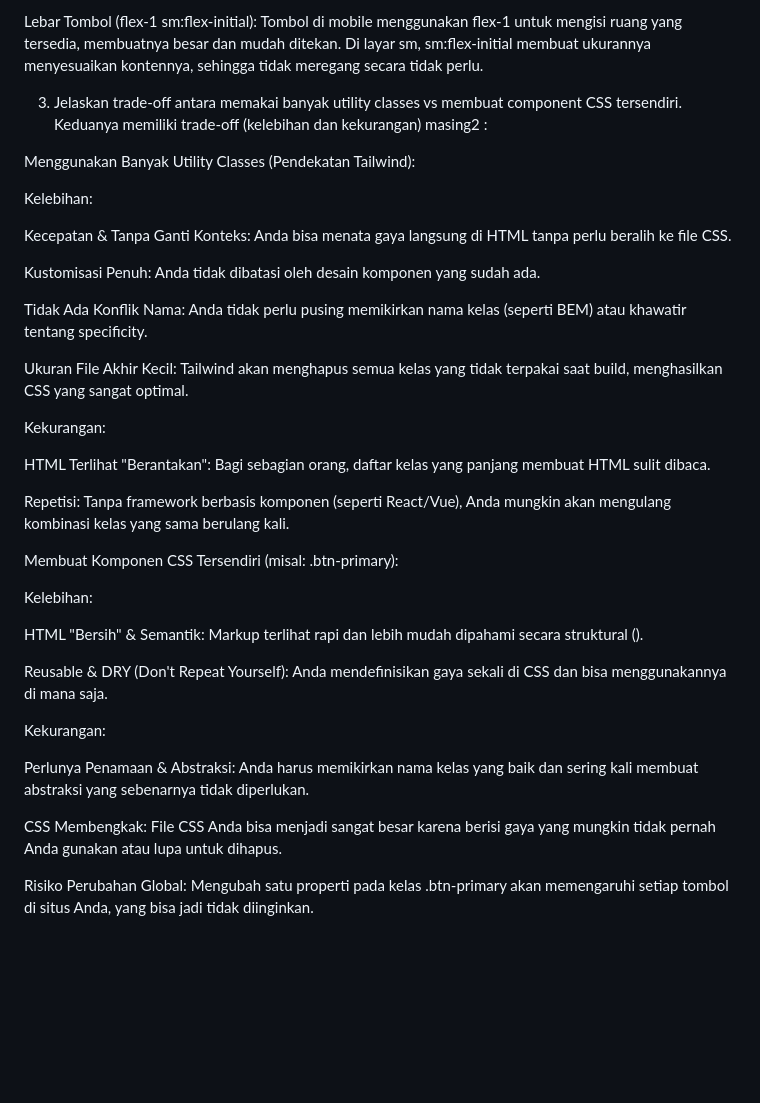
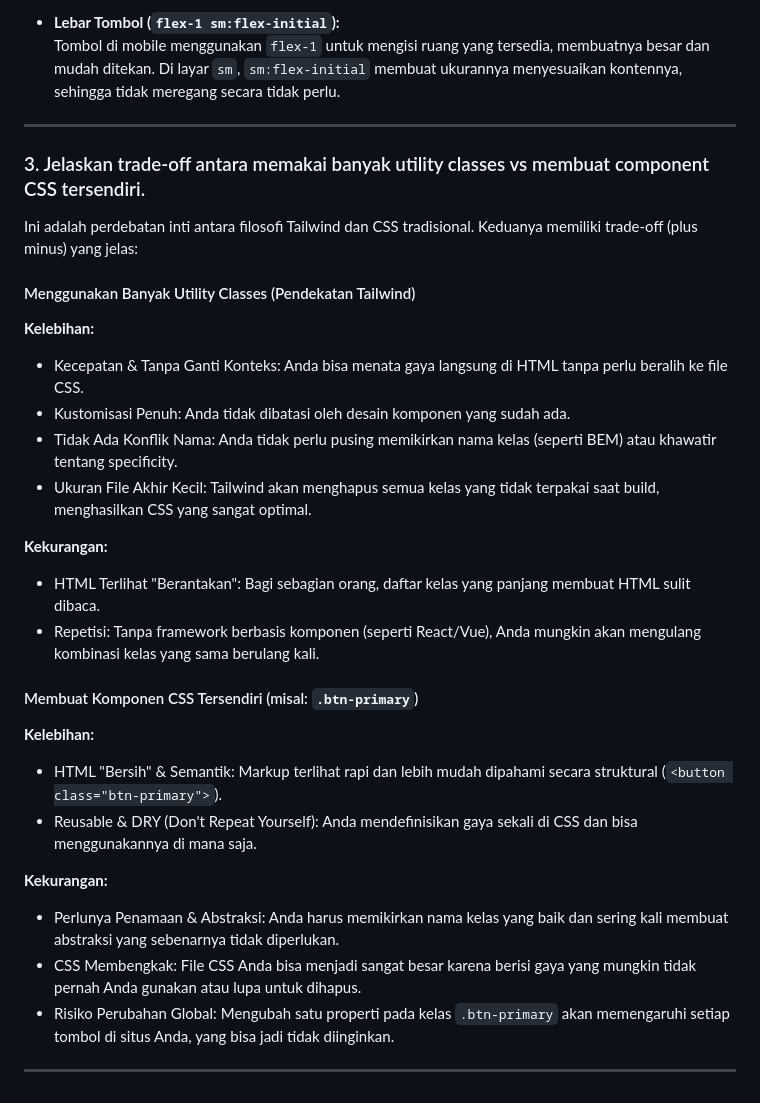
Before and after one commit to Diky2411/TUGAS-2, a Markdown page: TUGAS 2/Tailwind/README.md, the part around one of its changes. GitHub-like rendering; blank space fills up the shorter version.

```diff
--- a/TUGAS 2/Tailwind/README.md
+++ b/TUGAS 2/Tailwind/README.md
@@ -52,39 +66,34 @@ Urutan Tombol (order-2 sm:order-1): Di mobile, tombol "Follow/Message" ditempatk
 
-Lebar Tombol (flex-1 sm:flex-initial): Tombol di mobile menggunakan flex-1 untuk mengisi ruang yang tersedia, membuatnya besar dan mudah ditekan. Di layar sm, sm:flex-initial membuat ukurannya menyesuaikan kontennya, sehingga tidak meregang secara tidak perlu.
+- **Lebar Tombol (`flex-1 sm:flex-initial`):**
+  Tombol di mobile menggunakan `flex-1` untuk mengisi ruang yang tersedia, membuatnya besar dan mudah ditekan. Di layar `sm`, `sm:flex-initial` membuat ukurannya menyesuaikan kontennya, sehingga tidak meregang secara tidak perlu.
 
-3. Jelaskan trade-off antara memakai banyak utility classes vs membuat component CSS tersendiri.
-Keduanya memiliki trade-off  (kelebihan dan kekurangan) masing2 :
+---
 
-Menggunakan Banyak Utility Classes (Pendekatan Tailwind):
+### 3. Jelaskan trade-off antara memakai banyak utility classes vs membuat component CSS tersendiri.
 
-Kelebihan:
+Ini adalah perdebatan inti antara filosofi Tailwind dan CSS tradisional. Keduanya memiliki trade-off (plus minus) yang jelas:
 
-Kecepatan & Tanpa Ganti Konteks: Anda bisa menata gaya langsung di HTML tanpa perlu beralih ke file CSS.
+#### Menggunakan Banyak Utility Classes (Pendekatan Tailwind)
 
-Kustomisasi Penuh: Anda tidak dibatasi oleh desain komponen yang sudah ada.
+**Kelebihan:**
+- Kecepatan & Tanpa Ganti Konteks: Anda bisa menata gaya langsung di HTML tanpa perlu beralih ke file CSS.
+- Kustomisasi Penuh: Anda tidak dibatasi oleh desain komponen yang sudah ada.
+- Tidak Ada Konflik Nama: Anda tidak perlu pusing memikirkan nama kelas (seperti BEM) atau khawatir tentang specificity.
+- Ukuran File Akhir Kecil: Tailwind akan menghapus semua kelas yang tidak terpakai saat build, menghasilkan CSS yang sangat optimal.
 
-Tidak Ada Konflik Nama: Anda tidak perlu pusing memikirkan nama kelas (seperti BEM) atau khawatir tentang specificity.
+**Kekurangan:**
+- HTML Terlihat "Berantakan": Bagi sebagian orang, daftar kelas yang panjang membuat HTML sulit dibaca.
+- Repetisi: Tanpa framework berbasis komponen (seperti React/Vue), Anda mungkin akan mengulang kombinasi kelas yang sama berulang kali.
 
-Ukuran File Akhir Kecil: Tailwind akan menghapus semua kelas yang tidak terpakai saat build, menghasilkan CSS yang sangat optimal.
+#### Membuat Komponen CSS Tersendiri (misal: `.btn-primary`)
 
-Kekurangan:
+**Kelebihan:**
+- HTML "Bersih" & Semantik: Markup terlihat rapi dan lebih mudah dipahami secara struktural (`<button class="btn-primary">`).
+- Reusable & DRY (Don't Repeat Yourself): Anda mendefinisikan gaya sekali di CSS dan bisa menggunakannya di mana saja.
 
-HTML Terlihat "Berantakan": Bagi sebagian orang, daftar kelas yang panjang membuat HTML sulit dibaca.
+**Kekurangan:**
+- Perlunya Penamaan & Abstraksi: Anda harus memikirkan nama kelas yang baik dan sering kali membuat abstraksi yang sebenarnya tidak diperlukan.
+- CSS Membengkak: File CSS Anda bisa menjadi sangat besar karena berisi gaya yang mungkin tidak pernah Anda gunakan atau lupa untuk dihapus.
+- Risiko Perubahan Global: Mengubah satu properti pada kelas `.btn-primary` akan memengaruhi setiap tombol di situs Anda, yang bisa jadi tidak diinginkan.
 
-Repetisi: Tanpa framework berbasis komponen (seperti React/Vue), Anda mungkin akan mengulang kombinasi kelas yang sama berulang kali.
-
-Membuat Komponen CSS Tersendiri (misal: .btn-primary):
-
-Kelebihan:
-
-HTML "Bersih" & Semantik: Markup terlihat rapi dan lebih mudah dipahami secara struktural (<button class="btn-primary">).
-
-Reusable & DRY (Don't Repeat Yourself): Anda mendefinisikan gaya sekali di CSS dan bisa menggunakannya di mana saja.
-
-Kekurangan:
-
-Perlunya Penamaan & Abstraksi: Anda harus memikirkan nama kelas yang baik dan sering kali membuat abstraksi yang sebenarnya tidak diperlukan.
-
-CSS Membengkak: File CSS Anda bisa menjadi sangat besar karena berisi gaya yang mungkin tidak pernah Anda gunakan atau lupa untuk dihapus.
-
-Risiko Perubahan Global: Mengubah satu properti pada kelas .btn-primary akan memengaruhi setiap tombol di situs Anda, yang bisa jadi tidak diinginkan.
+---
```
Also changed, not shown: other parts of TUGAS 2/Tailwind/README.md (+41 -27 lines).
